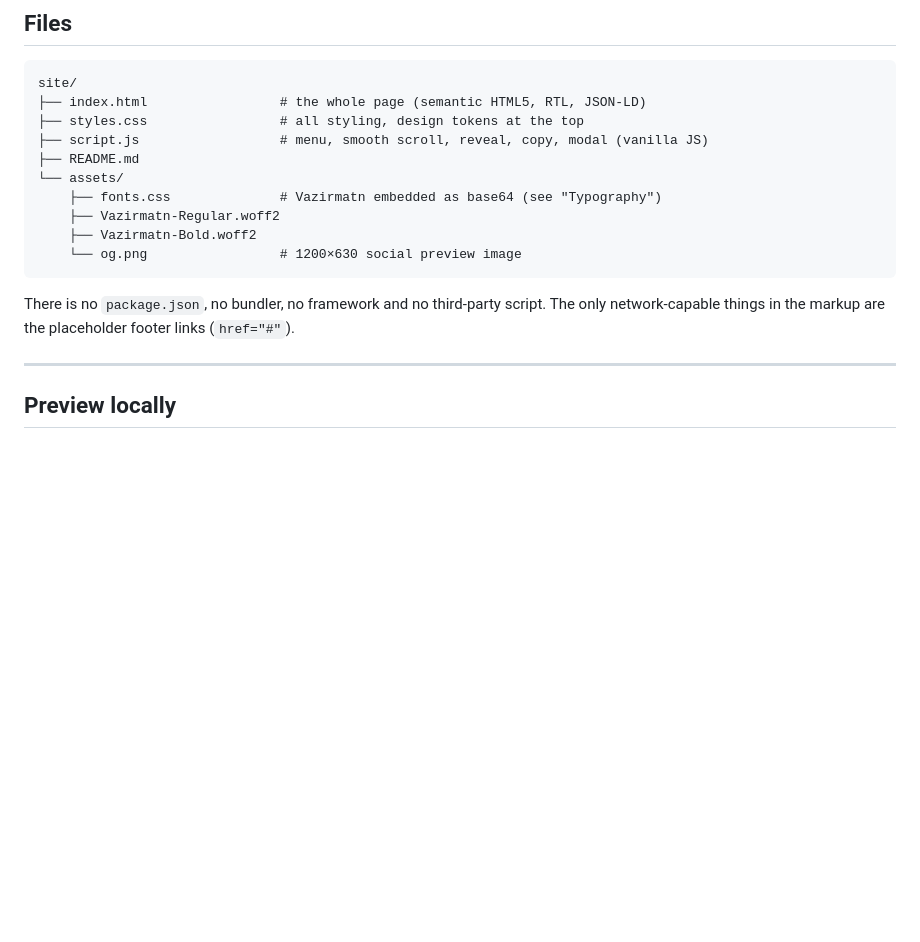
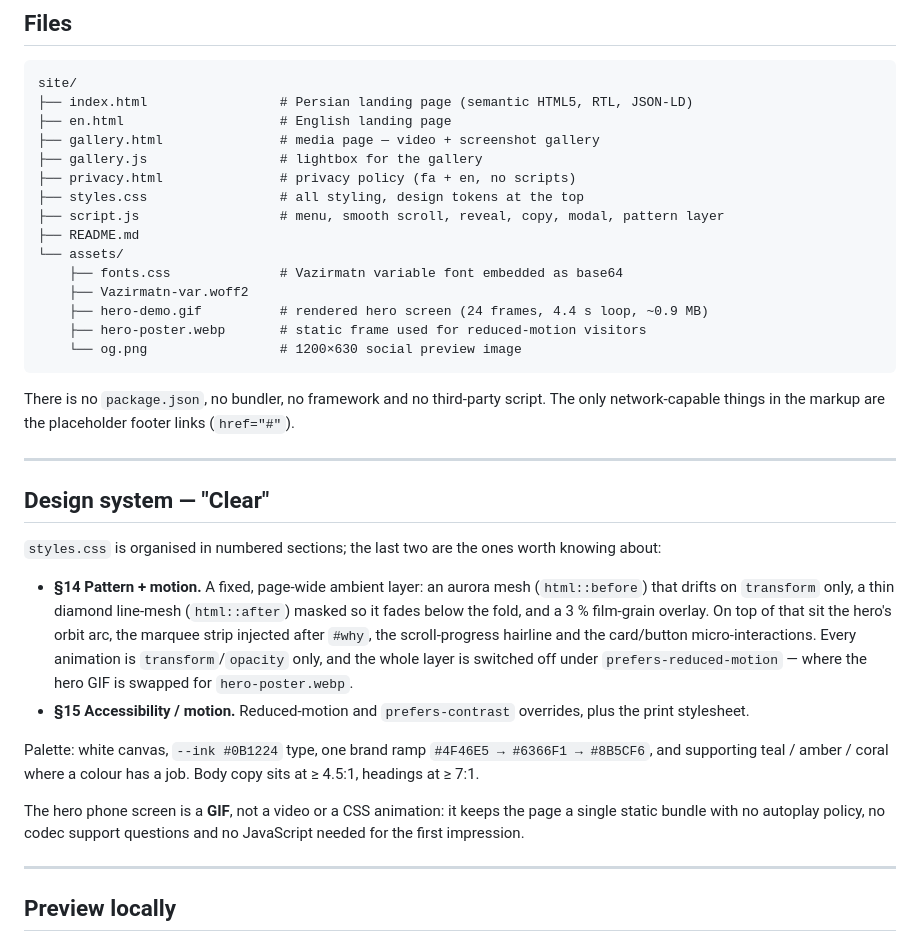
Before and after one commit to Esmail-sarhadi/espresso-english-android, a Markdown page: site/README.md, the part around the change. Rendered like a GitHub page; blank space fills up the shorter version.

````diff
--- a/site/README.md
+++ b/site/README.md
@@ -13,19 +13,49 @@ online or offline, from disk or from a server.
 
 ```
 site/
-├── index.html                 # the whole page (semantic HTML5, RTL, JSON-LD)
+├── index.html                 # Persian landing page (semantic HTML5, RTL, JSON-LD)
+├── en.html                    # English landing page
+├── gallery.html               # media page — video + screenshot gallery
+├── gallery.js                 # lightbox for the gallery
+├── privacy.html               # privacy policy (fa + en, no scripts)
 ├── styles.css                 # all styling, design tokens at the top
-├── script.js                  # menu, smooth scroll, reveal, copy, modal (vanilla JS)
+├── script.js                  # menu, smooth scroll, reveal, copy, modal, pattern layer
 ├── README.md
 └── assets/
-    ├── fonts.css              # Vazirmatn embedded as base64 (see "Typography")
-    ├── Vazirmatn-Regular.woff2
-    ├── Vazirmatn-Bold.woff2
+    ├── fonts.css              # Vazirmatn variable font embedded as base64
+    ├── Vazirmatn-var.woff2
+    ├── hero-demo.gif          # rendered hero screen (24 frames, 4.4 s loop, ~0.9 MB)
+    ├── hero-poster.webp       # static frame used for reduced-motion visitors
     └── og.png                 # 1200×630 social preview image
 ```
 
 There is no `package.json`, no bundler, no framework and no third-party script. The only
 network-capable things in the markup are the placeholder footer links (`href="#"`).
+
+---
+
+## Design system — "Clear"
+
+`styles.css` is organised in numbered sections; the last two are the ones worth knowing about:
+
+- **§14 Pattern + motion.** A fixed, page-wide ambient layer: an aurora mesh
+  (`html::before`) that drifts on `transform` only, a thin diamond line-mesh
+  (`html::after`) masked so it fades below the fold, and a 3 % film-grain overlay.
+  On top of that sit the hero's orbit arc, the marquee strip injected after
+  `#why`, the scroll-progress hairline and the card/button micro-interactions.
+  Every animation is `transform`/`opacity` only, and the whole layer is switched
+  off under `prefers-reduced-motion` — where the hero GIF is swapped for
+  `hero-poster.webp`.
+- **§15 Accessibility / motion.** Reduced-motion and `prefers-contrast` overrides,
+  plus the print stylesheet.
+
+Palette: white canvas, `--ink #0B1224` type, one brand ramp
+`#4F46E5 → #6366F1 → #8B5CF6`, and supporting teal / amber / coral where a colour
+has a job. Body copy sits at ≥ 4.5:1, headings at ≥ 7:1.
+
+The hero phone screen is a **GIF**, not a video or a CSS animation: it keeps the
+page a single static bundle with no autoplay policy, no codec support questions
+and no JavaScript needed for the first impression.
 
 ---
 
````
Also changed, not shown: site/assets/hero-demo.gif (added), 9 other files.
